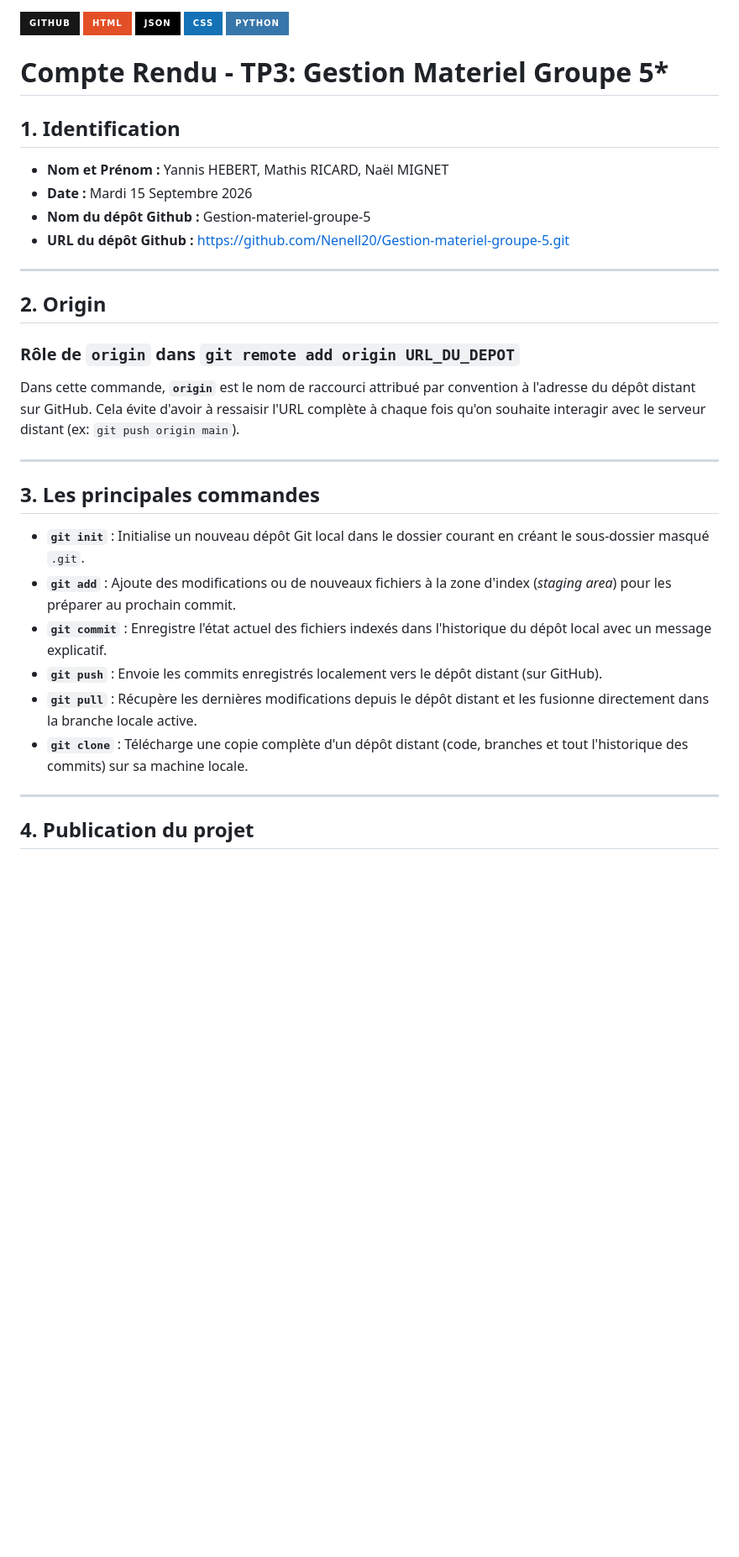
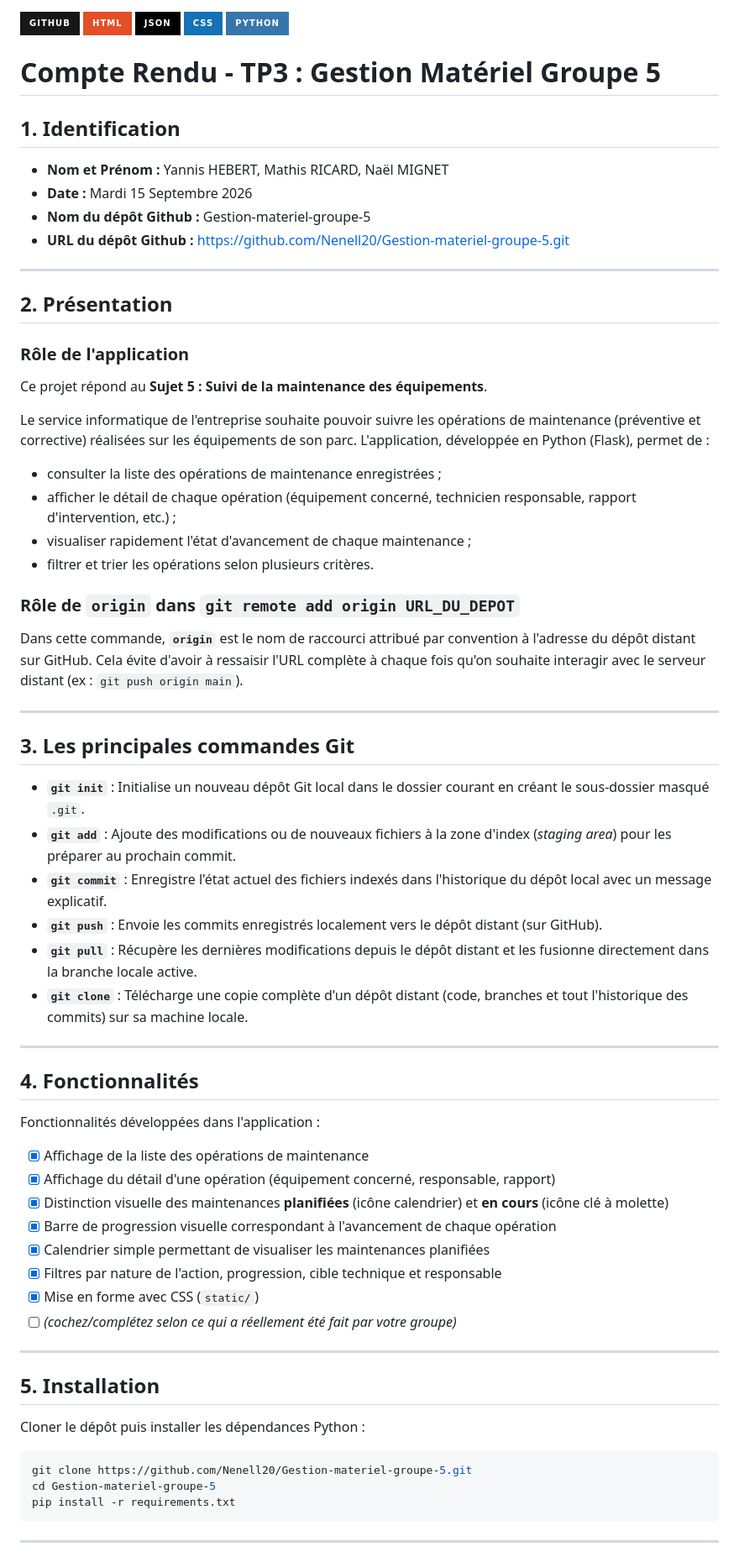
Before and after one commit to Nenell20/Gestion-materiel-groupe-5, a Markdown page: README.md, the part around one of its changes. Shown at 84% size. Drawn GitHub-style; badges without logos; blank space fills up the shorter version.

Commit message:
ajout du markdown

````diff
--- a/README.md
+++ b/README.md
@@ -3,7 +3,8 @@
 ![JSON](https://img.shields.io/badge/JSON-000000?style=for-the-badge&logo=json&logoColor=white)
 ![CSS](https://img.shields.io/badge/CSS-1572B6?style=for-the-badge&logo=css3&logoColor=white)
 ![Python](https://img.shields.io/badge/Python-3776AB?style=for-the-badge&logo=python&logoColor=white)
-# Compte Rendu - TP3: Gestion Materiel Groupe 5*
+
+# Compte Rendu - TP3 : Gestion Matériel Groupe 5
 
 ## 1. Identification
 
@@ -14,22 +15,71 @@
 
 ---
 
-## 2. Origin
+## 2. Présentation
+
+### Rôle de l'application
+
+Ce projet répond au **Sujet 5 : Suivi de la maintenance des équipements**.
+
+Le service informatique de l'entreprise souhaite pouvoir suivre les opérations de maintenance
+(préventive et corrective) réalisées sur les équipements de son parc. L'application, développée en
+Python (Flask), permet de :
+
+- consulter la liste des opérations de maintenance enregistrées ;
+- afficher le détail de chaque opération (équipement concerné, technicien responsable, rapport
+  d'intervention, etc.) ;
+- visualiser rapidement l'état d'avancement de chaque maintenance ;
+- filtrer et trier les opérations selon plusieurs critères.
 
 ### Rôle de `origin` dans `git remote add origin URL_DU_DEPOT`
-Dans cette commande, **`origin`** est le nom de raccourci attribué par convention à l'adresse du dépôt distant sur GitHub. Cela évite d'avoir à ressaisir l'URL complète à chaque fois qu'on souhaite interagir avec le serveur distant (ex: `git push origin main`).
+
+Dans cette commande, **`origin`** est le nom de raccourci attribué par convention à l'adresse du dépôt
+distant sur GitHub. Cela évite d'avoir à ressaisir l'URL complète à chaque fois qu'on souhaite interagir
+avec le serveur distant (ex : `git push origin main`).
 
 ---
 
-## 3. Les principales commandes
+## 3. Les principales commandes Git
 
-- **`git init`** : Initialise un nouveau dépôt Git local dans le dossier courant en créant le sous-dossier masqué `.git`.
-- **`git add`** : Ajoute des modifications ou de nouveaux fichiers à la zone d'index (*staging area*) pour les préparer au prochain commit.
-- **`git commit`** : Enregistre l'état actuel des fichiers indexés dans l'historique du dépôt local avec un message explicatif.
+- **`git init`** : Initialise un nouveau dépôt Git local dans le dossier courant en créant le sous-dossier
+  masqué `.git`.
+- **`git add`** : Ajoute des modifications ou de nouveaux fichiers à la zone d'index (*staging area*)
+  pour les préparer au prochain commit.
+- **`git commit`** : Enregistre l'état actuel des fichiers indexés dans l'historique du dépôt local avec
+  un message explicatif.
 - **`git push`** : Envoie les commits enregistrés localement vers le dépôt distant (sur GitHub).
-- **`git pull`** : Récupère les dernières modifications depuis le dépôt distant et les fusionne directement dans la branche locale active.
-- **`git clone`** : Télécharge une copie complète d'un dépôt distant (code, branches et tout l'historique des commits) sur sa machine locale.
+- **`git pull`** : Récupère les dernières modifications depuis le dépôt distant et les fusionne
+  directement dans la branche locale active.
+- **`git clone`** : Télécharge une copie complète d'un dépôt distant (code, branches et tout
+  l'historique des commits) sur sa machine locale.
 
 ---
 
-## 4. Publication du projet
+## 4. Fonctionnalités
+
+Fonctionnalités développées dans l'application :
+
+- [x] Affichage de la liste des opérations de maintenance
+- [x] Affichage du détail d'une opération (équipement concerné, responsable, rapport)
+- [x] Distinction visuelle des maintenances **planifiées** (icône calendrier) et **en cours**
+      (icône clé à molette)
+- [x] Barre de progression visuelle correspondant à l'avancement de chaque opération
+- [x] Calendrier simple permettant de visualiser les maintenances planifiées
+- [x] Filtres par nature de l'action, progression, cible technique et responsable
+- [x] Mise en forme avec CSS (`static/`)
+- [ ] *(cochez/complétez selon ce qui a réellement été fait par votre groupe)*
+
+---
+
+## 5. Installation
+
+Cloner le dépôt puis installer les dépendances Python :
+
+```bash
+git clone https://github.com/Nenell20/Gestion-materiel-groupe-5.git
+cd Gestion-materiel-groupe-5
+pip install -r requirements.txt
+```
+
+---
+
````
Also changed, not shown: other parts of README.md (+86 -7 lines).
